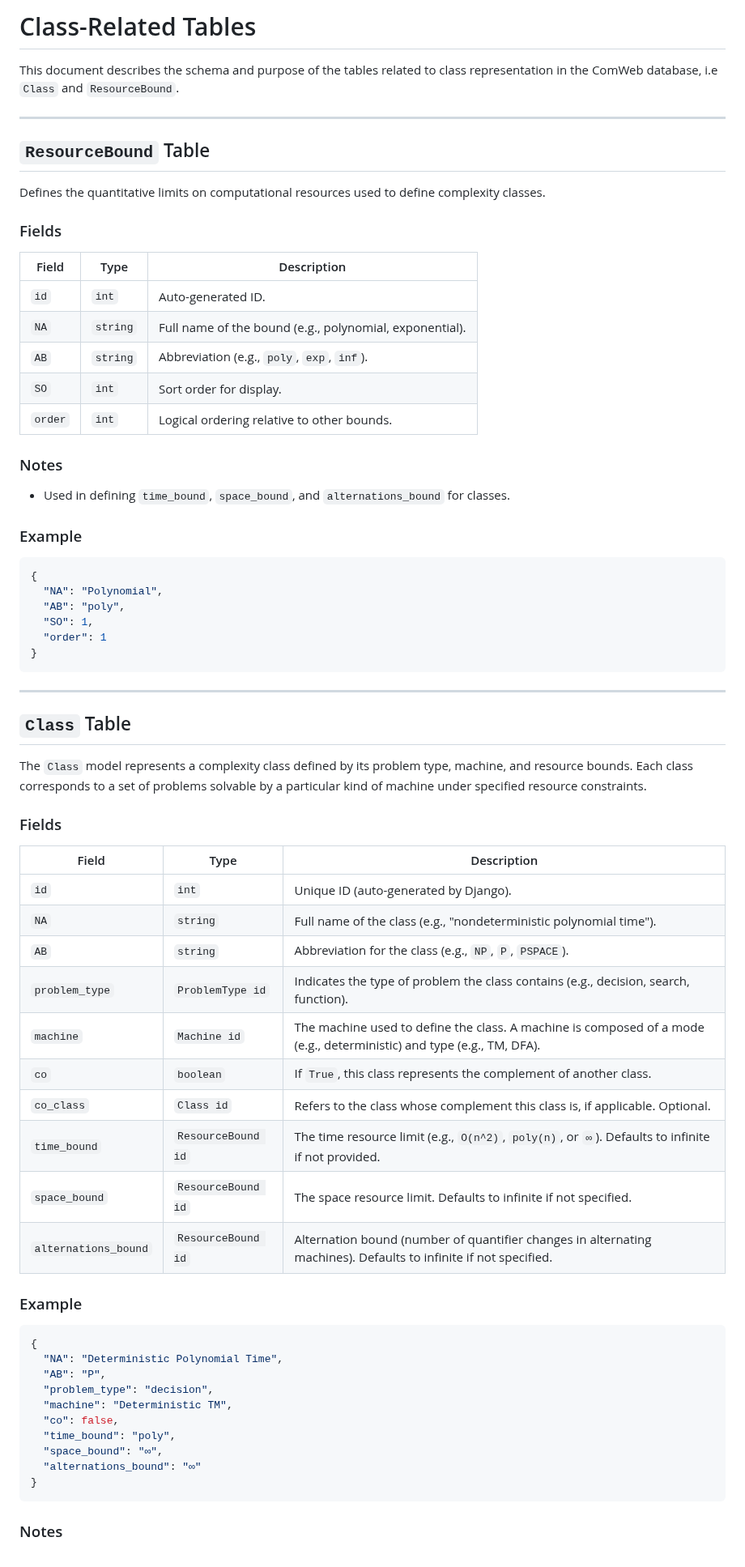
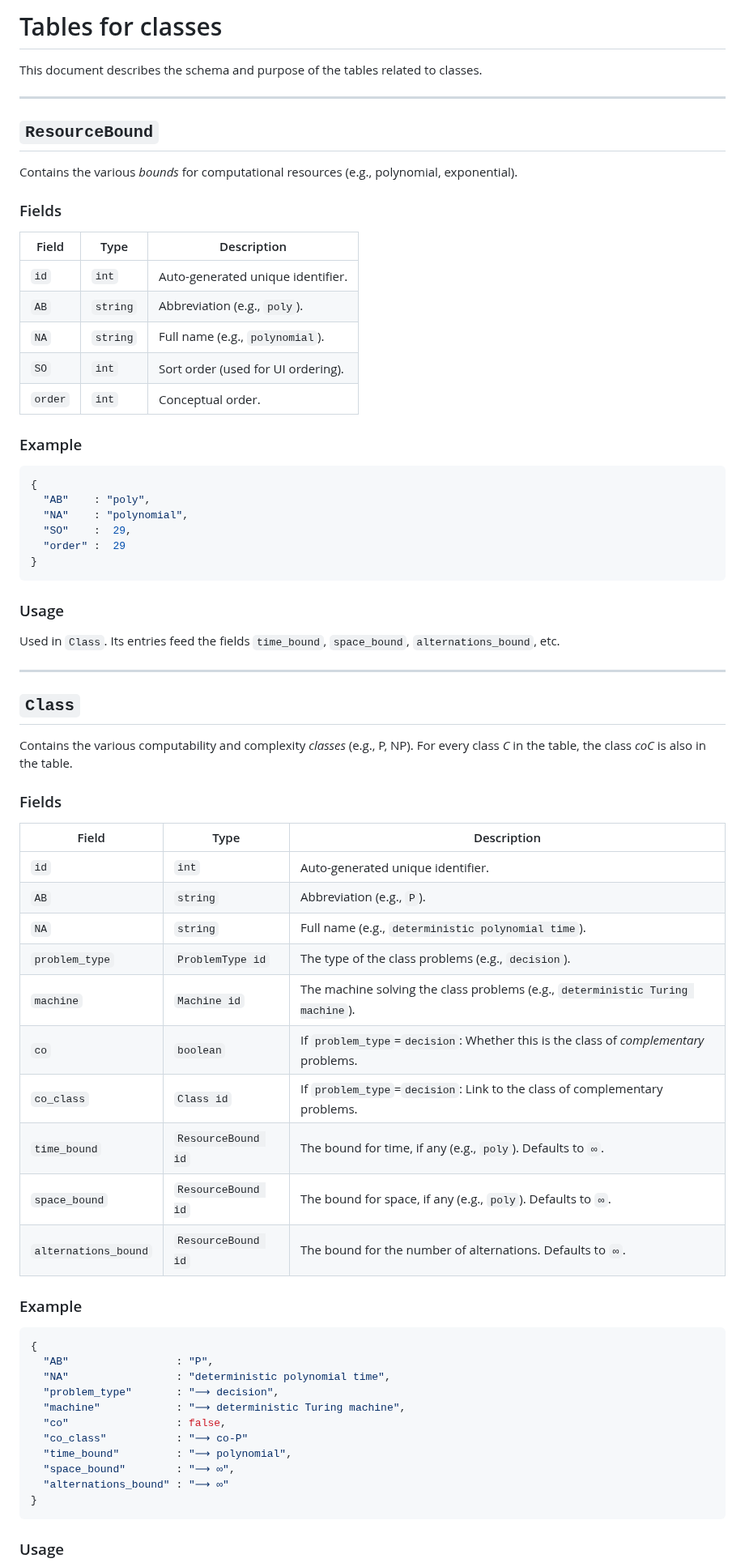
Before and after one commit to turquoise5/ComWeb, a Markdown page: docs/class.md, the part around one of its changes. Shown at 81% size. Rendered like a GitHub page.

````diff
--- a/docs/class.md
+++ b/docs/class.md
@@ -1,73 +1,74 @@
-# Class-Related Tables
+# Tables for classes
 
-This document describes the schema and purpose of the tables related to class representation in the ComWeb database, i.e `Class` and `ResourceBound`.
+This document describes the schema and purpose of the tables related to classes.
 
 ---
 
-## `ResourceBound` Table
+## `ResourceBound`
 
-Defines the quantitative limits on computational resources used to define complexity classes.
+Contains the various _bounds_ for computational resources (e.g., polynomial, exponential).
 
 ### Fields
 
-| Field   | Type                        | Description                                             |
-| ------- | --------------------------- | ------------------------------------------------------- |
-| `id`    | `int`                 | Auto-generated ID.                                      |
-| `NA`    | `string` | Full name of the bound (e.g., polynomial, exponential). |
-| `AB`    | `string` | Abbreviation (e.g., `poly`, `exp`, `inf`).              |
-| `SO`    | `int`              | Sort order for display.                                 |
-| `order` | `int`              | Logical ordering relative to other bounds.              |
-
-### Notes
-
-* Used in defining `time_bound`, `space_bound`, and `alternations_bound` for classes.
+| Field   | Type     | Description                        |
+| ------- | -------- | ---------------------------------- |
+| `id`    | `int`    | Auto-generated unique identifier.  |
+| `AB`    | `string` | Abbreviation (e.g., `poly`).       |
+| `NA`    | `string` | Full name (e.g., `polynomial`).    |
+| `SO`    | `int`    | Sort order (used for UI ordering). |
+| `order` | `int`    | Conceptual order.                  |
 
 ### Example
 
 ```json
 {
-  "NA": "Polynomial",
-  "AB": "poly",
-  "SO": 1,
-  "order": 1
+  "AB"    : "poly",
+  "NA"    : "polynomial",
+  "SO"    :  29,
+  "order" :  29
 }
 ```
 
+### Usage
+
+Used in `Class`. Its entries feed the fields `time_bound`, `space_bound`, `alternations_bound`, etc.
+
 -------------
 
-## `Class` Table
+## `Class`
 
-The `Class` model represents a complexity class defined by its problem type, machine, and resource bounds. Each class corresponds to a set of problems solvable by a particular kind of machine under specified resource constraints.
+Contains the various computability and complexity _classes_ (e.g., P, NP). For every class _C_ in the table, the class _coC_ is also in the table.
 
 ### Fields
 
-| Field                | Type                        | Description                                                                                                           |
-| -------------------- | --------------------------- | --------------------------------------------------------------------------------------------------------------------- |
-| `id`                 | `int`                 | Unique ID (auto-generated by Django).                                                                                 |
-| `NA`                 | `string` | Full name of the class (e.g., "nondeterministic polynomial time").                                                    |
-| `AB`                 | `string` | Abbreviation for the class (e.g., `NP`, `P`, `PSPACE`).                                                               |
-| `problem_type`       | `ProblemType id`   | Indicates the type of problem the class contains (e.g., decision, search, function).                                 |
-| `machine`            | `Machine id`       | The machine used to define the class. A machine is composed of a mode (e.g., deterministic) and type (e.g., TM, DFA). |
-| `co`                 | `boolean`              | If `True`, this class represents the complement of another class.                                                     |
-| `co_class`           | `Class id`        | Refers to the class whose complement this class is, if applicable. Optional.                                          |
-| `time_bound`         | `ResourceBound id` | The time resource limit (e.g., `O(n^2)`, `poly(n)`, or `∞`). Defaults to infinite if not provided.                    |
-| `space_bound`        | `ResourceBound id` | The space resource limit. Defaults to infinite if not specified.                                                      |
-| `alternations_bound` | `ResourceBound id` | Alternation bound (number of quantifier changes in alternating machines). Defaults to infinite if not specified.      |
+| Field                | Type               | Description                                                                          |
+| -------------------- | ------------------ | ------------------------------------------------------------------------------------ |
+| `id`                 | `int`              | Auto-generated unique identifier.                                                    |
+| `AB`                 | `string`           | Abbreviation (e.g., `P`).                                                            |
+| `NA`                 | `string`           | Full name (e.g., `deterministic polynomial time`).                                   |
+| `problem_type`       | `ProblemType id`   | The type of the class problems (e.g., `decision`).                                   |
+| `machine`            | `Machine id`       | The machine solving the class problems (e.g., `deterministic Turing machine`).       |
+| `co`                 | `boolean`          | If `problem_type`=`decision`: Whether this is the class of _complementary_ problems. |
+| `co_class`           | `Class id`         | If `problem_type`=`decision`: Link to the class of complementary problems.           |
+| `time_bound`         | `ResourceBound id` | The bound for time, if any (e.g., `poly`). Defaults to `∞`.                          |
+| `space_bound`        | `ResourceBound id` | The bound for space, if any (e.g., `poly`). Defaults to `∞`.                         |
+| `alternations_bound` | `ResourceBound id` | The bound for the number of alternations. Defaults to `∞`.                           |
 
 ### Example
 
 ```json
 {
-  "NA": "Deterministic Polynomial Time",
-  "AB": "P",
-  "problem_type": "decision",
-  "machine": "Deterministic TM",
-  "co": false,
-  "time_bound": "poly",
-  "space_bound": "∞",
-  "alternations_bound": "∞"
+  "AB"                 : "P",
+  "NA"                 : "deterministic polynomial time",
+  "problem_type"       : "⟶ decision",
+  "machine"            : "⟶ deterministic Turing machine",
+  "co"                 : false,
+  "co_class"           : "⟶ co-P"
+  "time_bound"         : "⟶ polynomial",
+  "space_bound"        : "⟶ ∞",
+  "alternations_bound" : "⟶ ∞"
 }
 ```
 
-### Notes
+### Usage
 
````
Also changed, not shown: other parts of docs/class.md (+1 -10 lines).
